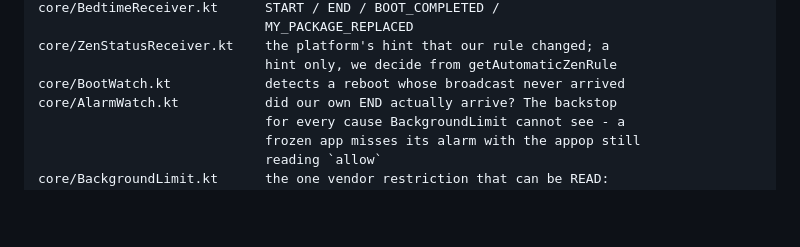
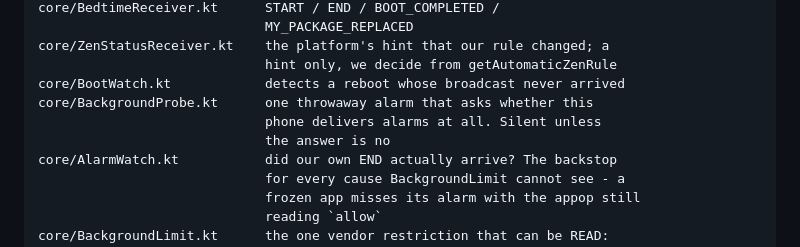
Before and after one commit to jemcik/Gloaming, a Markdown page: CLAUDE.md, the part around one of its changes. Drawn GitHub-style; blank space fills up the shorter version.

```diff
--- a/CLAUDE.md
+++ b/CLAUDE.md
@@ -43,6 +43,9 @@ indefinitely is background restriction — see `core/BackgroundLimit.kt`.
     core/ZenStatusReceiver.kt    the platform's hint that our rule changed; a
                                  hint only, we decide from getAutomaticZenRule
     core/BootWatch.kt            detects a reboot whose broadcast never arrived
+    core/BackgroundProbe.kt      one throwaway alarm that asks whether this
+                                 phone delivers alarms at all. Silent unless
+                                 the answer is no
     core/AlarmWatch.kt           did our own END actually arrive? The backstop
                                  for every cause BackgroundLimit cannot see - a
                                  frozen app misses its alarm with the appop still
```
Also changed, not shown: other parts of CLAUDE.md (+11 -2 lines), docs/DECISIONS.md (+64 -0 lines).
